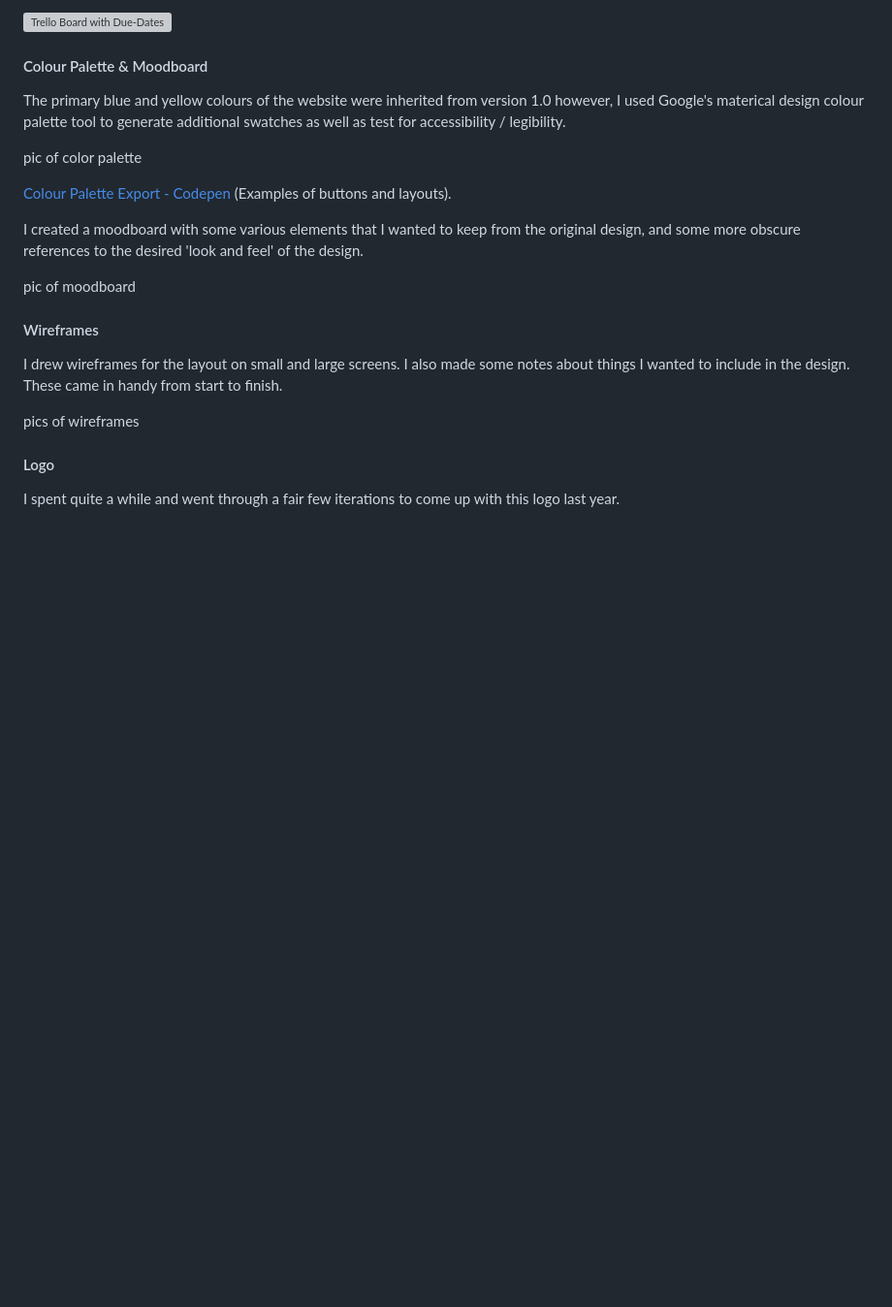
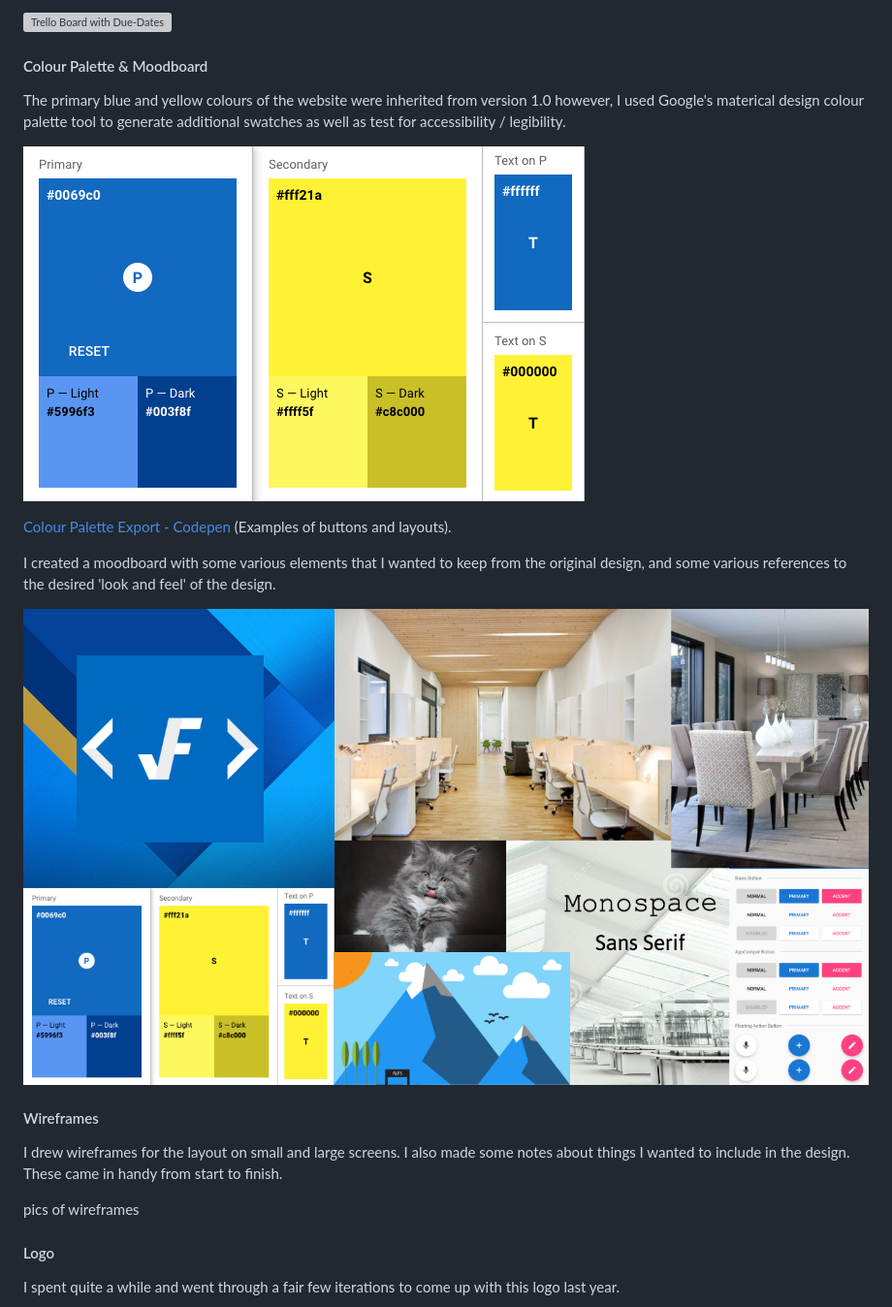
Before and after one commit to Jimfarrugia/jimfarrugia.github.io, a Markdown page: README.md, the part around one of its changes. Shown at 97% size. Rendered like a GitHub page; pictures changed too: docs/img/portfolio-colour-palette.png (added), docs/img/portfolio-moodboard.png (added); blank space fills up the shorter version; grey boxes are pictures that could not be loaded.

Commit message:
added more images to /docs/img/ and added links in README.md

```diff
--- a/README.md
+++ b/README.md
@@ -54,13 +54,13 @@ I used different colours to give tasks categories such "planning", "feature" and
 
 The primary blue and yellow colours of the website were inherited from version 1.0 however, I used Google's materical design colour palette tool to generate additional swatches as well as test for accessibility / legibility.
 
-pic of color palette
+![Portfolio Design Colour Palette](./docs/img/portfolio-colour-palette.png)
 
 [Colour Palette Export - Codepen](https://codepen.io/jimfarrugia/pen/XGxbML) (Examples of buttons and layouts).
 
-I created a moodboard with some various elements that I wanted to keep from the original design, and some more obscure references to the desired 'look and feel' of the design.
+I created a moodboard with some various elements that I wanted to keep from the original design, and some various references to the desired 'look and feel' of the design.
 
-pic of moodboard
+![Portfolio Design Mood Board](./docs/img/portfolio-moodboard.png)
 
 #### Wireframes
 
```
Also changed, not shown: other parts of README.md (+3 -1 lines), docs/img/logo_blue-on-white-grid.png (added), docs/img/logo_white-on-blue.png (added).
